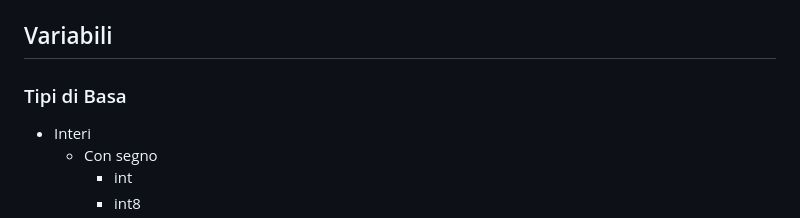
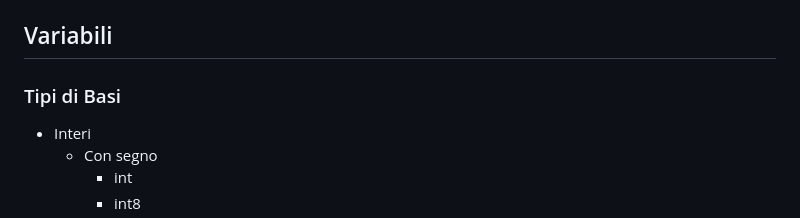
Before and after one commit to Giacomo-Forlani/Programmazione-I, a Markdown page: README.md, the part around the change. Rendered like a GitHub page.

Commit message:
Tipi di base

```diff
--- a/README.md
+++ b/README.md
@@ -14,7 +14,7 @@
 - `/* ... */`
 
 ## Variabili
-### Tipi di Basa
+### Tipi di Basi
 - Interi
     - Con segno
         - int
```
